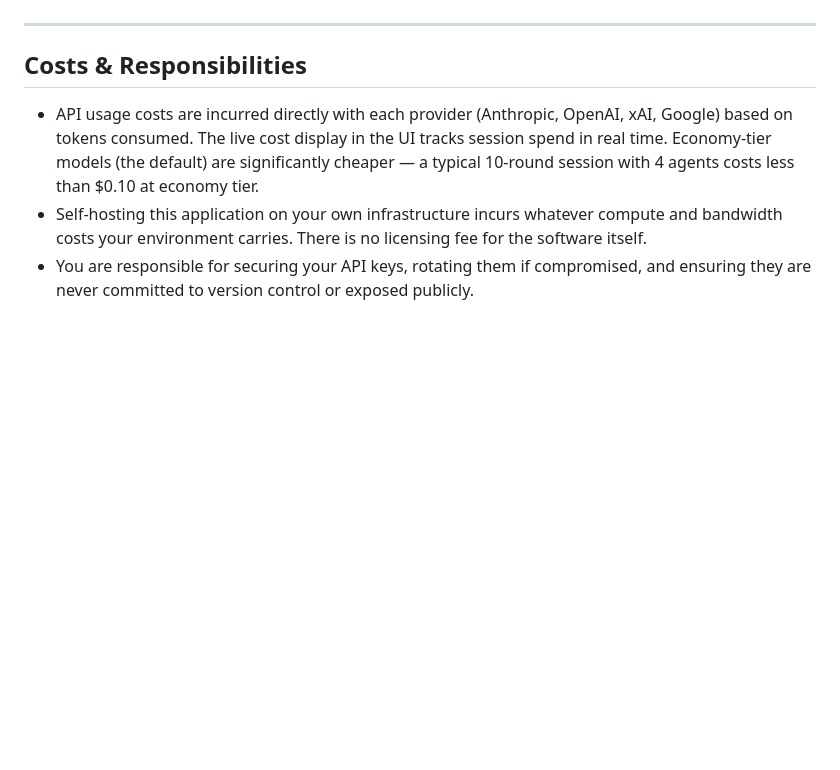
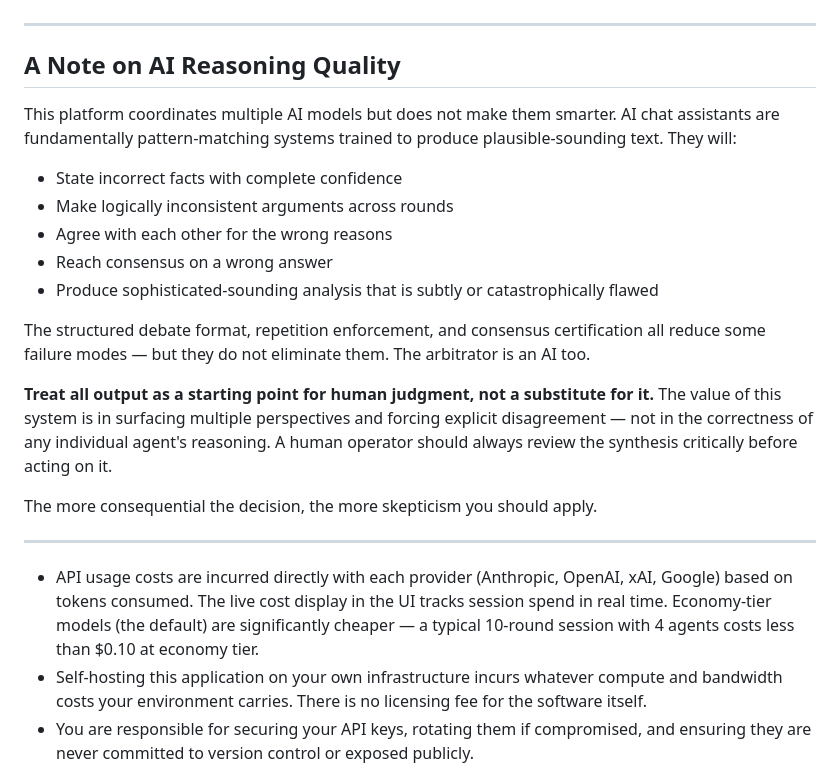
Before and after one commit to 2plus2cabbage/ai-collab, a Markdown page: README.md, the part around the change. Drawn GitHub-style; blank space fills up the shorter version.

```diff
--- a/README.md
+++ b/README.md
@@ -319,7 +319,25 @@ Browse and download from the **📋 Logs → Server logs** panel in the UI.
 
 ---
 
-## Costs & Responsibilities
+## A Note on AI Reasoning Quality
+
+This platform coordinates multiple AI models but does not make them smarter. AI chat assistants are fundamentally pattern-matching systems trained to produce plausible-sounding text. They will:
+
+- State incorrect facts with complete confidence
+- Make logically inconsistent arguments across rounds
+- Agree with each other for the wrong reasons
+- Reach consensus on a wrong answer
+- Produce sophisticated-sounding analysis that is subtly or catastrophically flawed
+
+The structured debate format, repetition enforcement, and consensus certification all reduce some failure modes — but they do not eliminate them. The arbitrator is an AI too.
+
+**Treat all output as a starting point for human judgment, not a substitute for it.** The value of this system is in surfacing multiple perspectives and forcing explicit disagreement — not in the correctness of any individual agent's reasoning. A human operator should always review the synthesis critically before acting on it.
+
+The more consequential the decision, the more skepticism you should apply.
+
+---
+
+
 
 - API usage costs are incurred directly with each provider (Anthropic, OpenAI, xAI, Google) based on tokens consumed. The live cost display in the UI tracks session spend in real time. Economy-tier models (the default) are significantly cheaper — a typical 10-round session with 4 agents costs less than $0.10 at economy tier.
 - Self-hosting this application on your own infrastructure incurs whatever compute and bandwidth costs your environment carries. There is no licensing fee for the software itself.
```
